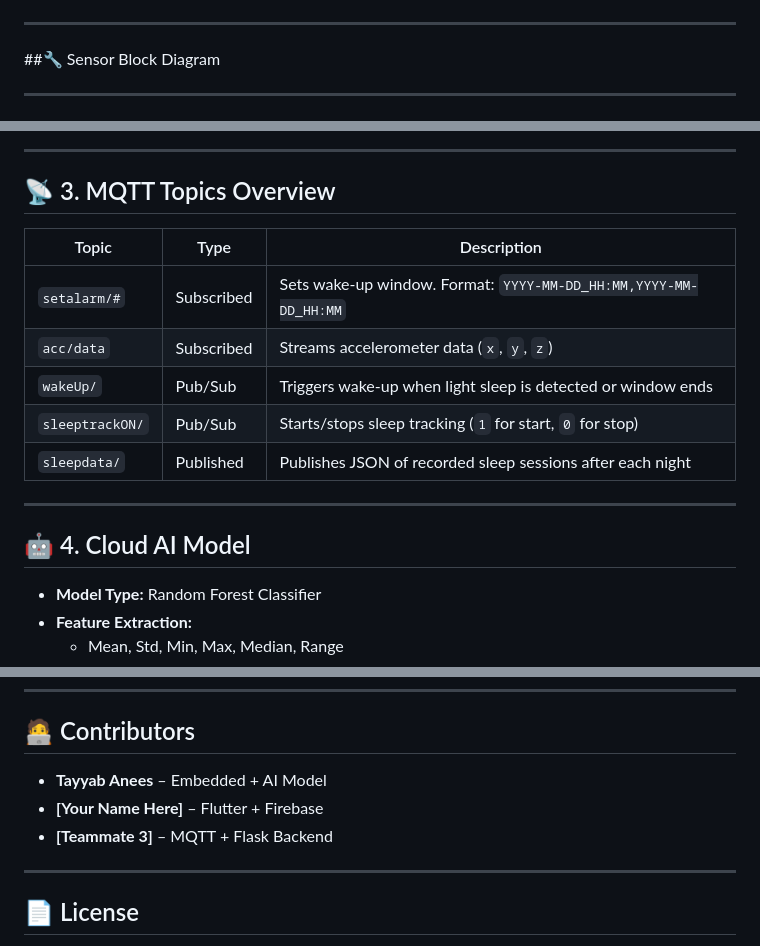
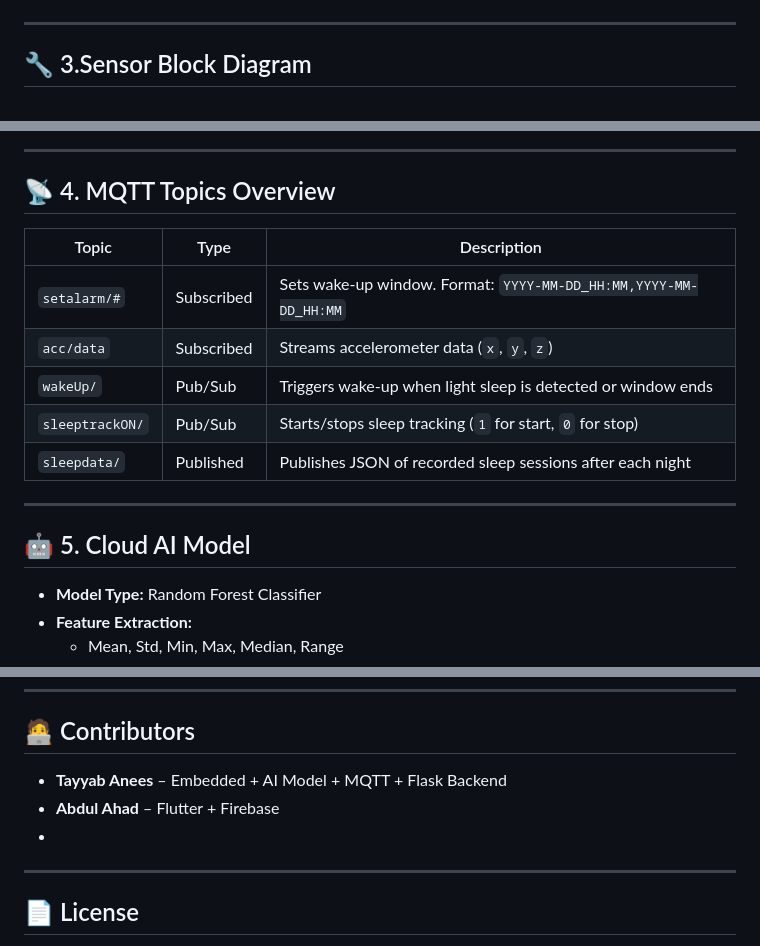
Before and after one commit to TayyabAnees/Sleep-Sync, a Markdown page: README.md, 3 parts joined by grey strips. Rendered like a GitHub page.

```diff
--- a/README.md
+++ b/README.md
@@ -31,15 +29,12 @@ SleepSync/
 
 ---
 
-##🔧 Sensor Block Diagram
-
----
-
+## 🔧 3.Sensor Block Diagram
 ![Block Diagram](assets/block.jpg) <!-- Replace with actual image -->
 
 ---
 
-## 📡 3. MQTT Topics Overview
+## 📡 4. MQTT Topics Overview
 
 | Topic             | Type         | Description                                                                 |
 |------------------|--------------|-----------------------------------------------------------------------------|
@@ -51,7 +46,7 @@ SleepSync/
 
 ---
 
-## 🤖 4. Cloud AI Model
+## 🤖 5. Cloud AI Model
 - **Model Type:** Random Forest Classifier
 - **Feature Extraction:**
   - Mean, Std, Min, Max, Median, Range
@@ -125,10 +120,9 @@ SleepSync/
 
 ## 🧑‍💻 Contributors
 
-- **Tayyab Anees** – Embedded + AI Model
-- **[Your Name Here]** – Flutter + Firebase
-- **[Teammate 3]** – MQTT + Flask Backend
-
+- **Tayyab Anees** – Embedded + AI Model + MQTT + Flask Backend
+- **Abdul Ahad** – Flutter + Firebase
+-
 ---
 
 ## 📄 License
```
Also changed, not shown: other parts of README.md (+2 -4 lines).
